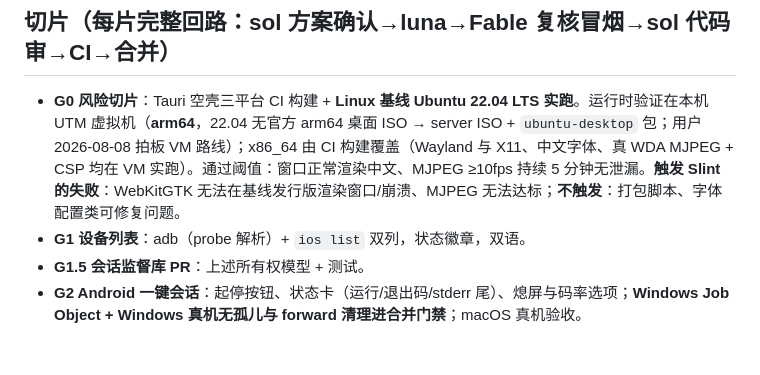
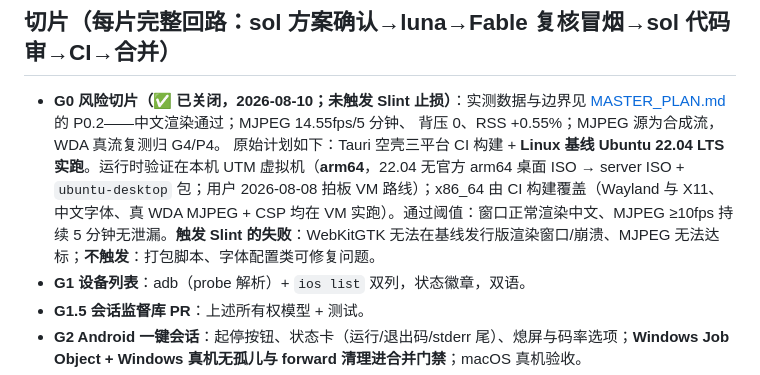
Before and after one commit to wangw0922/QuadControl, a Markdown page: docs/GUI_PLAN.md, the part around the change. Drawn GitHub-style; blank space fills up the shorter version.

```diff
--- a/docs/GUI_PLAN.md
+++ b/docs/GUI_PLAN.md
@@ -20,7 +20,10 @@
 - Windows：**G2 引入 Job Object（kill-on-close）保证进程树回收**——GUI「一键断开」是安全边界宣称，硬杀降级契约不足以支撑。CLI 有 console 路径维持现状。
 
 ## 切片（每片完整回路：sol 方案确认→luna→Fable 复核冒烟→sol 代码审→CI→合并）
-- **G0 风险切片**：Tauri 空壳三平台 CI 构建 + **Linux 基线 Ubuntu 22.04 LTS 实跑**。运行时验证在本机 UTM 虚拟机（**arm64**，22.04 无官方 arm64 桌面 ISO → server ISO + `ubuntu-desktop` 包；用户 2026-08-08 拍板 VM 路线）；x86_64 由 CI 构建覆盖（Wayland 与 X11、中文字体、真 WDA MJPEG + CSP 均在 VM 实跑）。通过阈值：窗口正常渲染中文、MJPEG ≥10fps 持续 5 分钟无泄漏。**触发 Slint 的失败**：WebKitGTK 无法在基线发行版渲染窗口/崩溃、MJPEG 无法达标；**不触发**：打包脚本、字体配置类可修复问题。
+- **G0 风险切片（✅ 已关闭，2026-08-10；未触发 Slint 止损）**：实测数据与边界见
+  [MASTER_PLAN.md](MASTER_PLAN.md) 的 P0.2——中文渲染通过；MJPEG 14.55fps/5 分钟、
+  背压 0、RSS +0.55%；MJPEG 源为合成流，WDA 真流复测归 G4/P4。
+  原始计划如下：Tauri 空壳三平台 CI 构建 + **Linux 基线 Ubuntu 22.04 LTS 实跑**。运行时验证在本机 UTM 虚拟机（**arm64**，22.04 无官方 arm64 桌面 ISO → server ISO + `ubuntu-desktop` 包；用户 2026-08-08 拍板 VM 路线）；x86_64 由 CI 构建覆盖（Wayland 与 X11、中文字体、真 WDA MJPEG + CSP 均在 VM 实跑）。通过阈值：窗口正常渲染中文、MJPEG ≥10fps 持续 5 分钟无泄漏。**触发 Slint 的失败**：WebKitGTK 无法在基线发行版渲染窗口/崩溃、MJPEG 无法达标；**不触发**：打包脚本、字体配置类可修复问题。
 - **G1 设备列表**：adb（probe 解析）+ `ios list` 双列，状态徽章，双语。
 - **G1.5 会话监督库 PR**：上述所有权模型 + 测试。
 - **G2 Android 一键会话**：起停按钮、状态卡（运行/退出码/stderr 尾）、熄屏与码率选项；**Windows Job Object + Windows 真机无孤儿与 forward 清理进合并门禁**；macOS 真机验收。
```
Also changed, not shown: docs/MASTER_PLAN.md (+12 -5 lines), docs/STATUS.md (+8 -3 lines).
